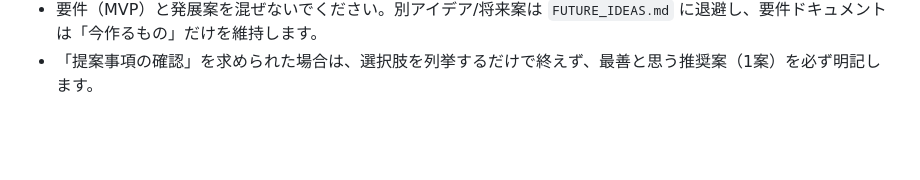
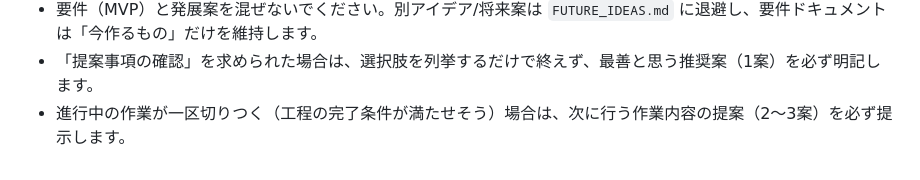
Before and after one commit to t-fan-gif/LongDistance_diary, a Markdown page: AGENTS.md, the part around the change. Rendered like a GitHub page; blank space fills up the shorter version.

```diff
--- a/AGENTS.md
+++ b/AGENTS.md
@@ -46,3 +46,4 @@
 - 各工程の成果物ドキュメントには「完了条件チェックリスト」を必ず用意し、工程を進める前にチェック状況を更新します。
 - 要件（MVP）と発展案を混ぜないでください。別アイデア/将来案は `FUTURE_IDEAS.md` に退避し、要件ドキュメントは「今作るもの」だけを維持します。
 - 「提案事項の確認」を求められた場合は、選択肢を列挙するだけで終えず、最善と思う推奨案（1案）を必ず明記します。
+- 進行中の作業が一区切りつく（工程の完了条件が満たせそう）場合は、次に行う作業内容の提案（2〜3案）を必ず提示します。
```
Also changed, not shown: SYSTEM_DESIGN.md (+13 -1 lines).
